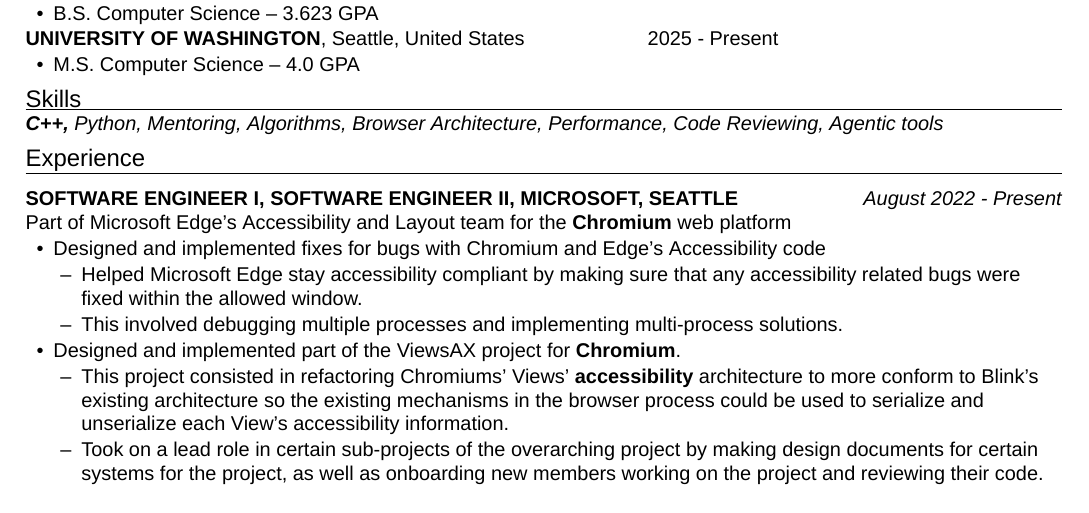
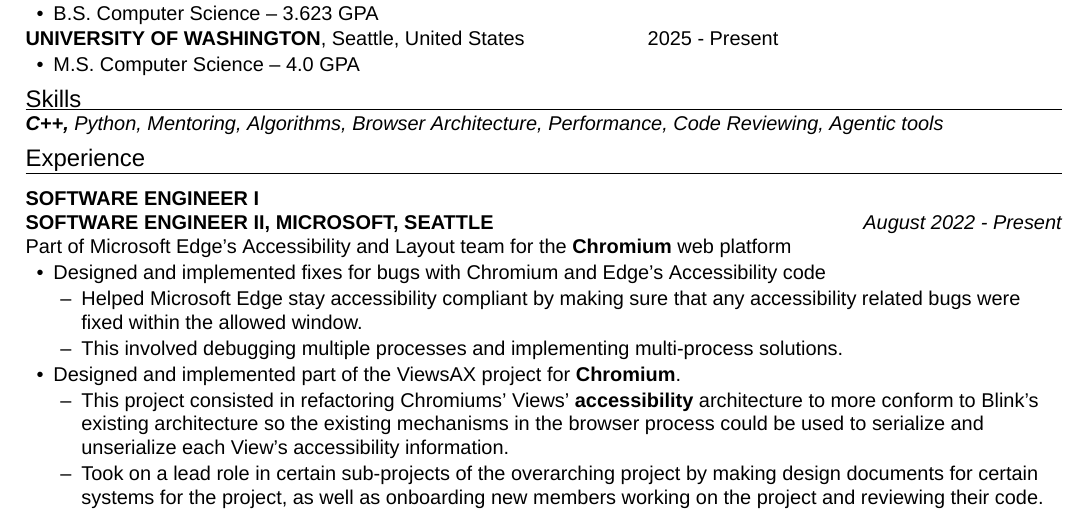
Before and after one commit to jav099/resume, a LaTeX CV (resume.tex): part of the page, cut so that both start at the same text. Compiled offline with XeLaTeX; a missing font is replaced by an installed copy or a similar font.

Commit message:
fixup! Add LaTeX resume and generated PDF
Stack Microsoft engineering titles

```diff
--- a/resume.tex
+++ b/resume.tex
@@ -66,7 +66,7 @@
 \textit{\textbf{C++,} Python, Mentoring, Algorithms, Browser Architecture, Performance, Code Reviewing, Agentic tools}\par
 
 \resumesection{Experience}
-\role{SOFTWARE ENGINEER I, SOFTWARE ENGINEER II,  MICROSOFT, SEATTLE}{August 2022 - Present}
+\role{SOFTWARE ENGINEER I\\SOFTWARE ENGINEER II, MICROSOFT, SEATTLE}{August 2022 - Present}
 Part of Microsoft Edge’s Accessibility and Layout team for the \textbf{Chromium} web platform
 \begin{itemize}
   \item Designed and implemented fixes for bugs with Chromium and Edge’s Accessibility code
```
Also changed, not shown: resume.pdf.
